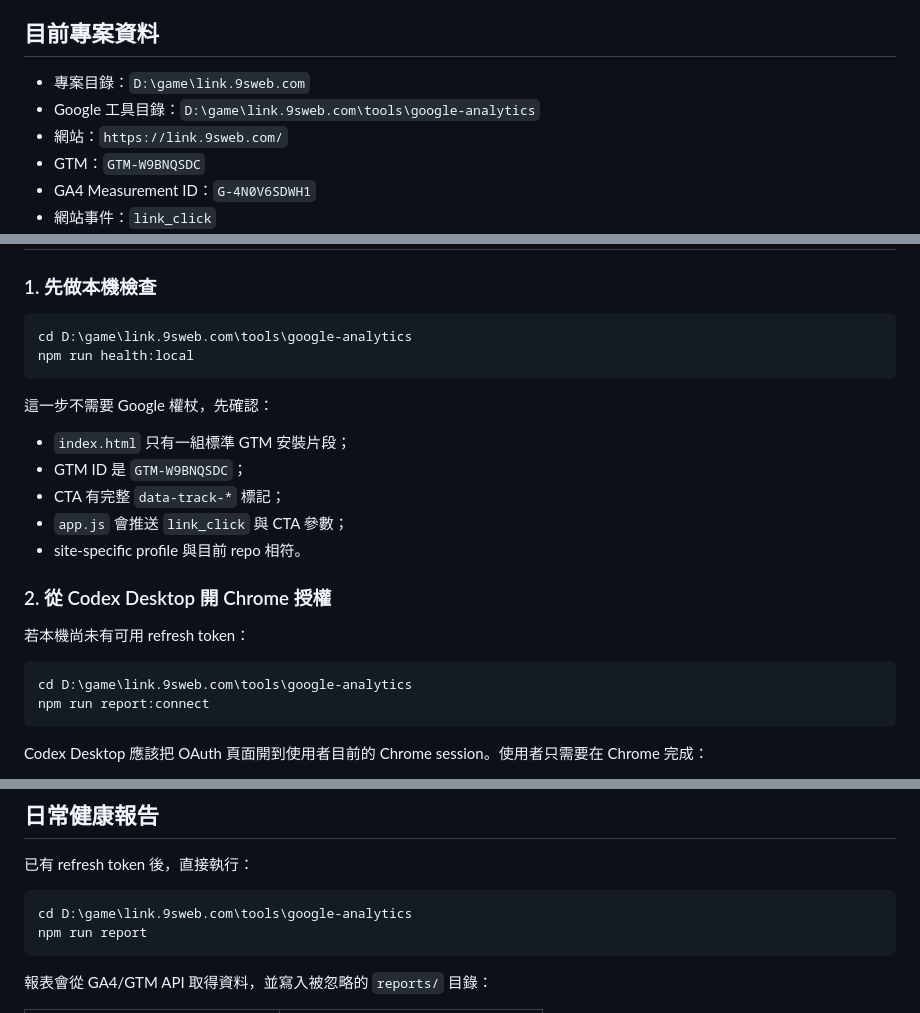
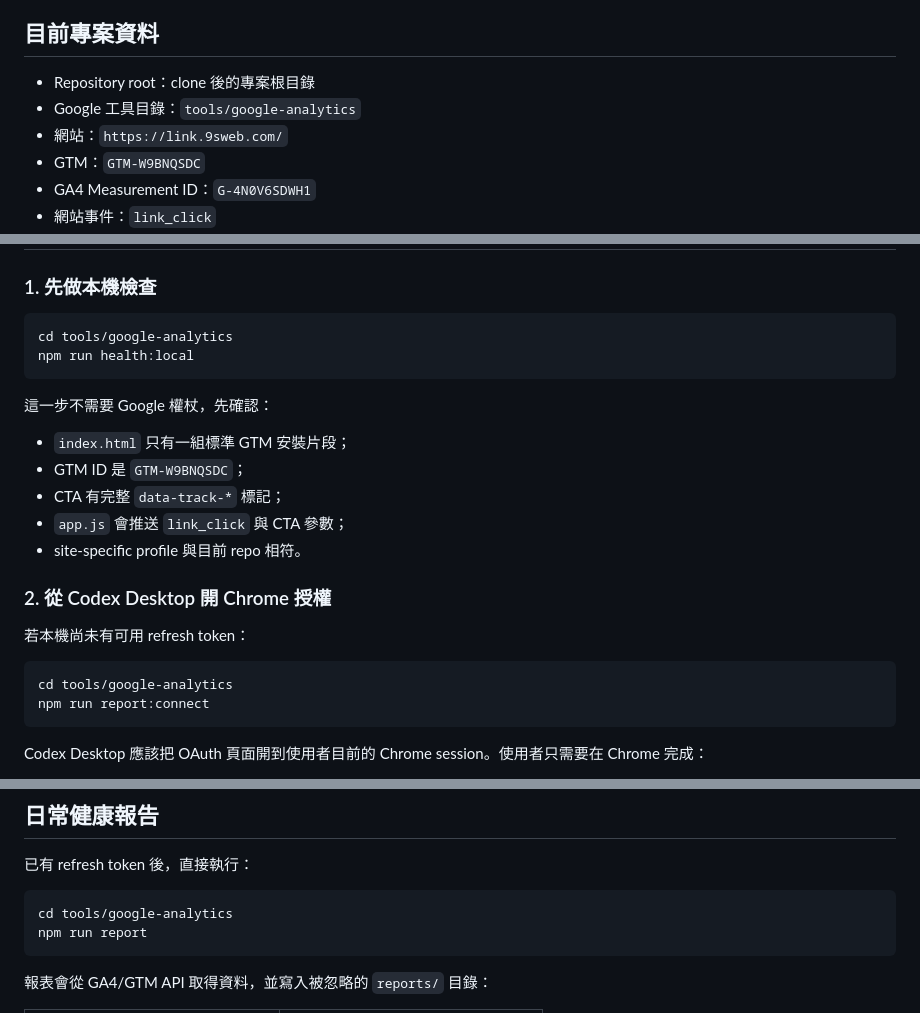
Before and after one commit to max0821/link, a Markdown page: tools/google-analytics/CODEX_DESKTOP_WORKFLOW.md, 3 parts joined by grey strips. Rendered like a GitHub page.

Commit message:
Make Codex workflow documentation portable

````diff
--- a/tools/google-analytics/CODEX_DESKTOP_WORKFLOW.md
+++ b/tools/google-analytics/CODEX_DESKTOP_WORKFLOW.md
@@ -11,8 +11,8 @@
 
 ## 目前專案資料
 
-- 專案目錄：`D:\game\link.9sweb.com`
-- Google 工具目錄：`D:\game\link.9sweb.com\tools\google-analytics`
+- Repository root：clone 後的專案根目錄
+- Google 工具目錄：`tools/google-analytics`
 - 網站：`https://link.9sweb.com/`
 - GTM：`GTM-W9BNQSDC`
 - GA4 Measurement ID：`G-4N0V6SDWH1`
@@ -48,7 +48,7 @@ Codex Desktop
 ### 1. 先做本機檢查
 
 ```powershell
-cd D:\game\link.9sweb.com\tools\google-analytics
+cd tools/google-analytics
 npm run health:local
 ```
 
@@ -65,7 +65,7 @@ npm run health:local
 若本機尚未有可用 refresh token：
 
 ```powershell
-cd D:\game\link.9sweb.com\tools\google-analytics
+cd tools/google-analytics
 npm run report:connect
 ```
 
@@ -90,7 +90,7 @@ npm run auth:status
 已有 refresh token 後，直接執行：
 
 ```powershell
-cd D:\game\link.9sweb.com\tools\google-analytics
+cd tools/google-analytics
 npm run report
 ```
 
````
Also changed, not shown: other parts of tools/google-analytics/CODEX_DESKTOP_WORKFLOW.md (+1 -1 lines).
